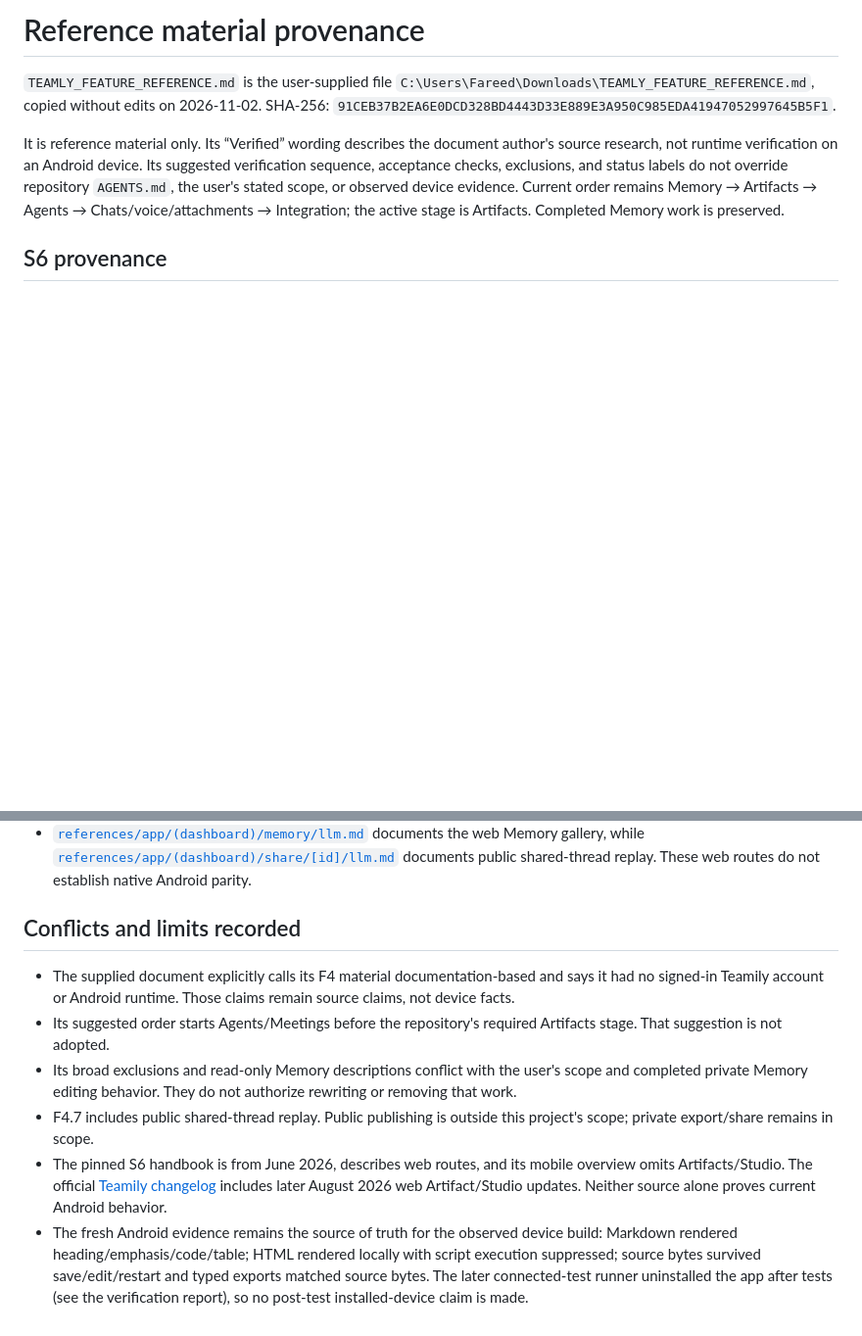
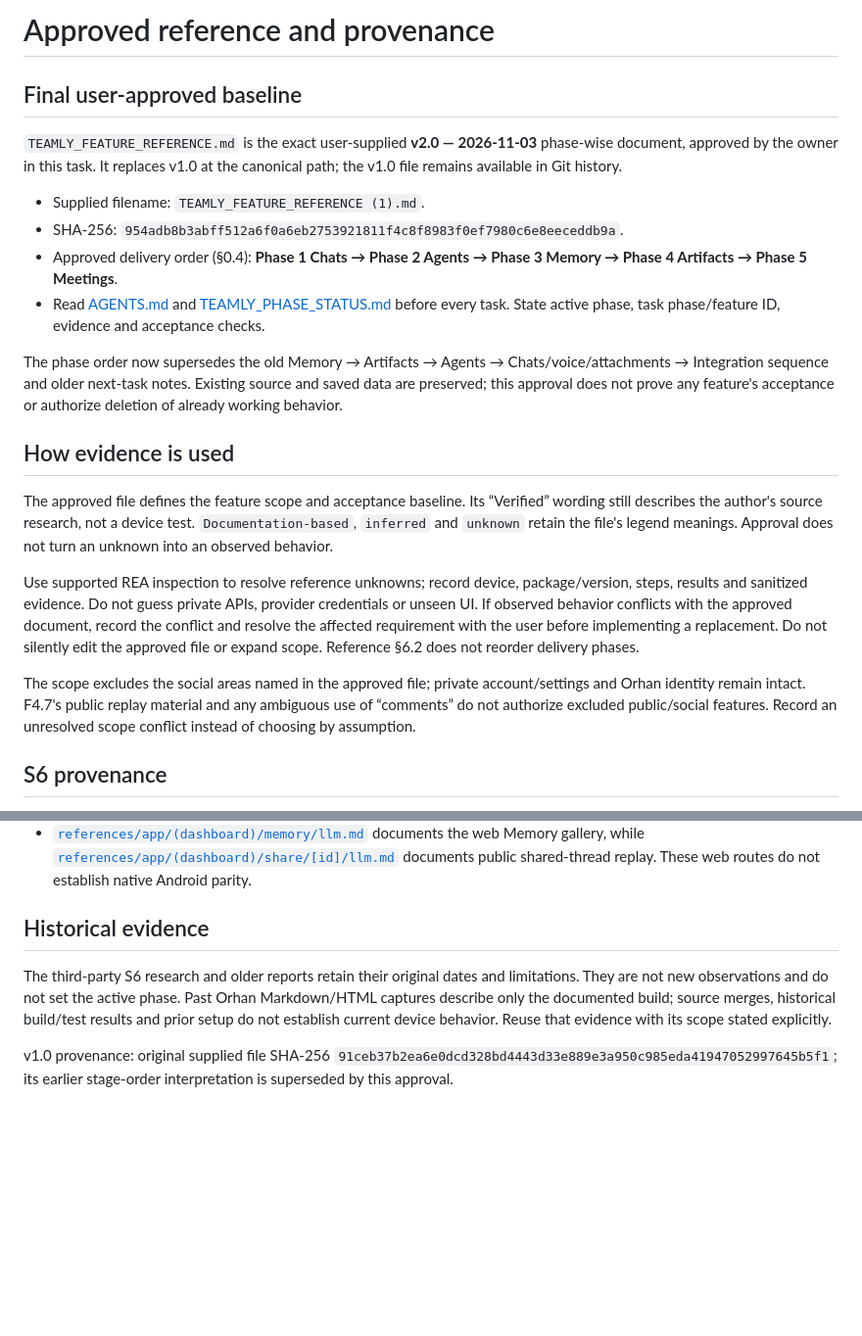
Before and after one commit to KRFbrothers/orhan-android, a Markdown page: docs/reference/README.md, 2 parts joined by grey strips. Shown at 98% size. Rendered like a GitHub page; blank space fills up the shorter version.

Commit message:
docs: record final approval provenance and superseded phase order

```diff
--- a/docs/reference/README.md
+++ b/docs/reference/README.md
@@ -1,8 +1,42 @@
-# Reference material provenance
+# Approved reference and provenance
 
-`TEAMLY_FEATURE_REFERENCE.md` is the user-supplied file `C:\Users\Fareed\Downloads\TEAMLY_FEATURE_REFERENCE.md`, copied without edits on 2026-11-02. SHA-256: `91CEB37B2EA6E0DCD328BD4443D33E889E3A950C985EDA41947052997645B5F1`.
+## Final user-approved baseline
 
-It is reference material only. Its “Verified” wording describes the document author's source research, not runtime verification on an Android device. Its suggested verification sequence, acceptance checks, exclusions, and status labels do not override repository `AGENTS.md`, the user's stated scope, or observed device evidence. Current order remains Memory → Artifacts → Agents → Chats/voice/attachments → Integration; the active stage is Artifacts. Completed Memory work is preserved.
+`TEAMLY_FEATURE_REFERENCE.md` is the exact user-supplied **v2.0 — 2026-11-03**
+phase-wise document, approved by the owner in this task. It replaces v1.0 at
+the canonical path; the v1.0 file remains available in Git history.
+
+- Supplied filename: `TEAMLY_FEATURE_REFERENCE (1).md`.
+- SHA-256: `954adb8b3abff512a6f0a6eb2753921811f4c8f8983f0ef7980c6e8eeceddb9a`.
+- Approved delivery order (§0.4): **Phase 1 Chats → Phase 2 Agents → Phase 3
+  Memory → Phase 4 Artifacts → Phase 5 Meetings**.
+- Read [AGENTS.md](../../AGENTS.md) and
+  [TEAMLY_PHASE_STATUS.md](../verification/TEAMLY_PHASE_STATUS.md) before every
+  task. State active phase, task phase/feature ID, evidence and acceptance checks.
+
+The phase order now supersedes the old Memory → Artifacts → Agents →
+Chats/voice/attachments → Integration sequence and older next-task notes.
+Existing source and saved data are preserved; this approval does not prove
+any feature's acceptance or authorize deletion of already working behavior.
+
+## How evidence is used
+
+The approved file defines the feature scope and acceptance baseline. Its
+“Verified” wording still describes the author's source research, not a device
+test. `Documentation-based`, `inferred` and `unknown` retain the file's legend
+meanings. Approval does not turn an unknown into an observed behavior.
+
+Use supported REA inspection to resolve reference unknowns; record device,
+package/version, steps, results and sanitized evidence. Do not guess private
+APIs, provider credentials or unseen UI. If observed behavior conflicts with
+the approved document, record the conflict and resolve the affected requirement
+with the user before implementing a replacement. Do not silently edit the
+approved file or expand scope. Reference §6.2 does not reorder delivery phases.
+
+The scope excludes the social areas named in the approved file; private
+account/settings and Orhan identity remain intact. F4.7's public replay material
+and any ambiguous use of “comments” do not authorize excluded public/social
+features. Record an unresolved scope conflict instead of choosing by assumption.
 
 ## S6 provenance
 
@@ -15,11 +49,14 @@ Relevant pinned locations:
 - [`mobile/SKILL.md`, mobile route inventory](https://github.com/zhouLion/teamily-ai-webapp-handbook/blob/0e75f4993ea0ba84f35a568664beb9225acee332/mobile/SKILL.md#L1-L48). This pinned mobile overview has no Artifacts/Studio route description; that is a coverage gap in S6, not proof that an installed client lacks a feature.
 - [`references/app/(dashboard)/memory/llm.md`](https://github.com/zhouLion/teamily-ai-webapp-handbook/tree/0e75f4993ea0ba84f35a568664beb9225acee332/references/app/%28dashboard%29/memory) documents the web Memory gallery, while [`references/app/(dashboard)/share/[id]/llm.md`](https://github.com/zhouLion/teamily-ai-webapp-handbook/tree/0e75f4993ea0ba84f35a568664beb9225acee332/references/app/%28dashboard%29/share/%5Bid%5D) documents public shared-thread replay. These web routes do not establish native Android parity.
 
-## Conflicts and limits recorded
+## Historical evidence
 
-- The supplied document explicitly calls its F4 material documentation-based and says it had no signed-in Teamily account or Android runtime. Those claims remain source claims, not device facts.
-- Its suggested order starts Agents/Meetings before the repository's required Artifacts stage. That suggestion is not adopted.
-- Its broad exclusions and read-only Memory descriptions conflict with the user's scope and completed private Memory editing behavior. They do not authorize rewriting or removing that work.
-- F4.7 includes public shared-thread replay. Public publishing is outside this project's scope; private export/share remains in scope.
-- The pinned S6 handbook is from June 2026, describes web routes, and its mobile overview omits Artifacts/Studio. The official [Teamily changelog](https://teamily.ai/changelog) includes later August 2026 web Artifact/Studio updates. Neither source alone proves current Android behavior.
-- The fresh Android evidence remains the source of truth for the observed device build: Markdown rendered heading/emphasis/code/table; HTML rendered locally with script execution suppressed; source bytes survived save/edit/restart and typed exports matched source bytes. The later connected-test runner uninstalled the app after tests (see the verification report), so no post-test installed-device claim is made.
+The third-party S6 research and older reports retain their original dates and
+limitations. They are not new observations and do not set the active phase.
+Past Orhan Markdown/HTML captures describe only the documented build; source
+merges, historical build/test results and prior setup do not establish current
+device behavior. Reuse that evidence with its scope stated explicitly.
+
+v1.0 provenance: original supplied file SHA-256
+`91ceb37b2ea6e0dcd328bd4443d33e889e3a950c985eda41947052997645b5f1`;
+its earlier stage-order interpretation is superseded by this approval.
```
